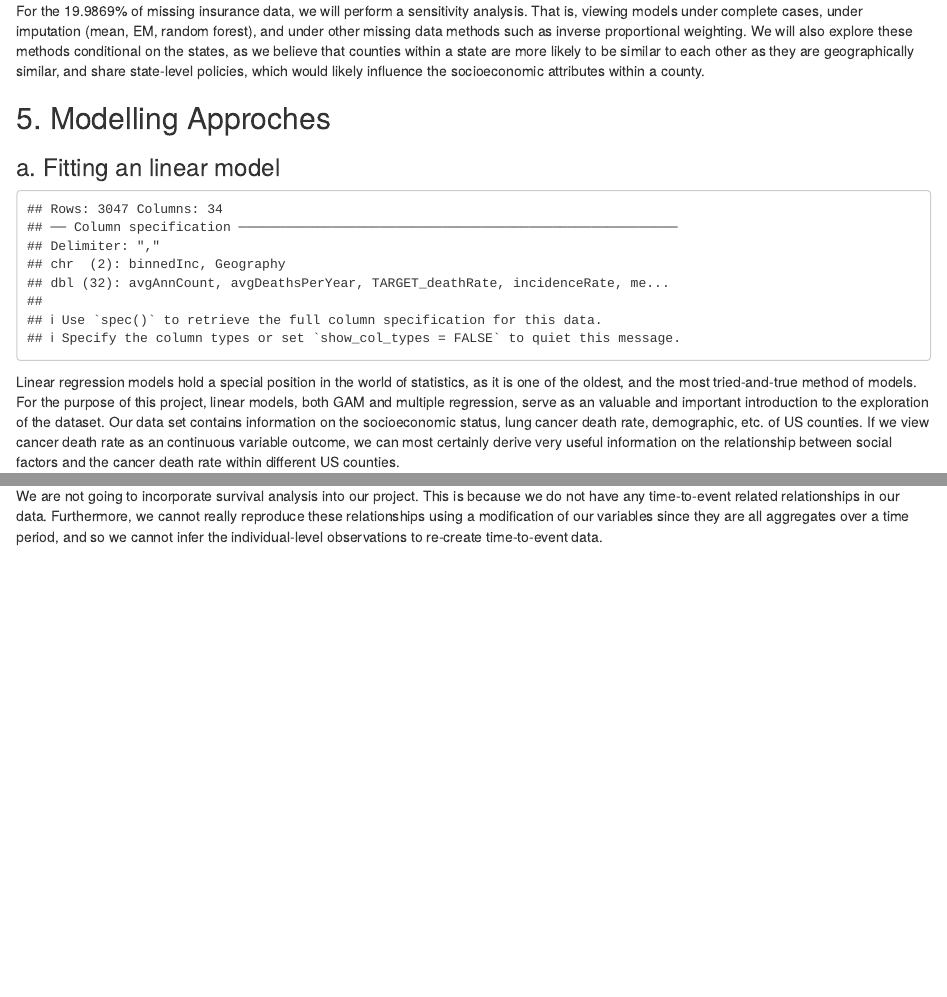
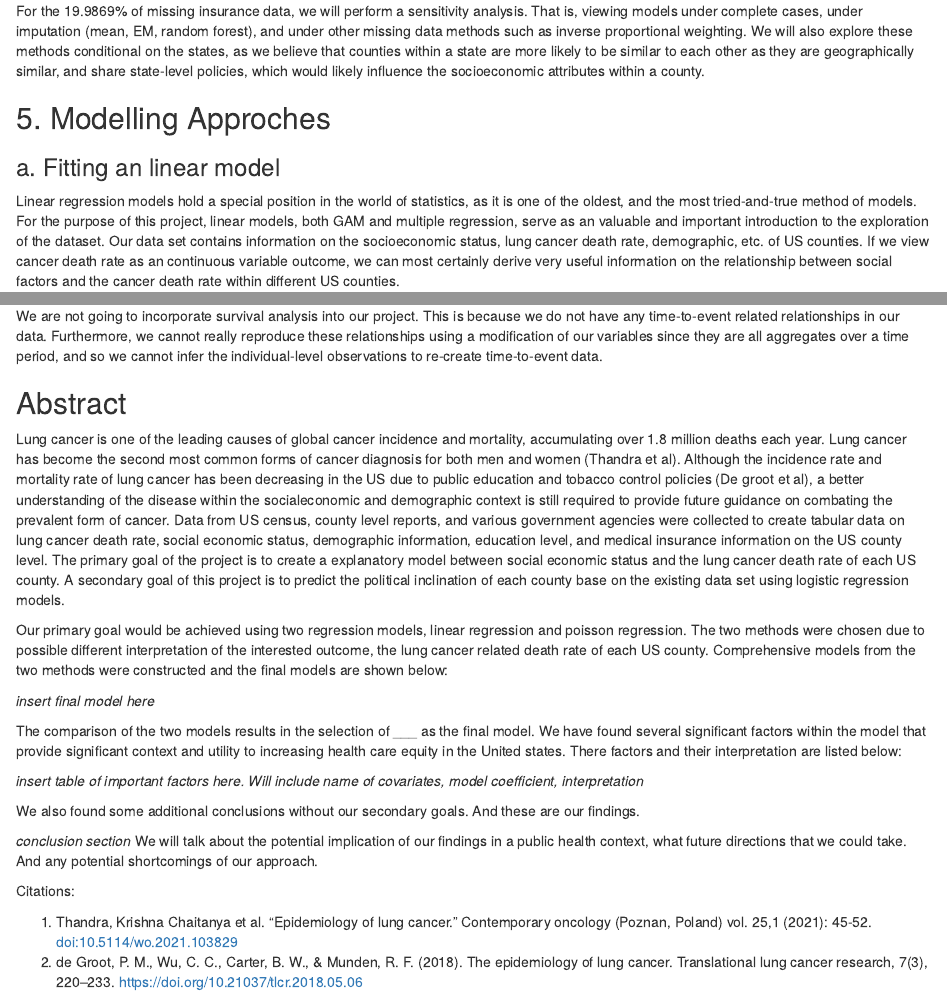
Before and after one commit to how340/210proj, an R Markdown document (Project_EDA.Rmd): the page in a window 1100 px wide, from 8820 px down, and a second part further down, joined at a grey line. Rendered offline with R 4.5, knitr and Pandoc, with nearby package versions; both versions are drawn in the output format of the newer one; some code elsewhere in the file could not run offline.

Commit message:
updated EDA rmd with abstract

````diff
--- a/Project_EDA.Rmd
+++ b/Project_EDA.Rmd
@@ -1,6 +1,8 @@
 ---
 title: "BST210 Project EDA"
-output: pdf_document
+output:
+  html_document:
+    df_print: paged
 ---
 
 # Exploratory Data Analysis
@@ -203,8 +205,8 @@ library(tidyr)
 library(ggplot2)
 
 #this line is for setting file path on Bruce's home pc.
-setwd("C:\\Users\\Bruce\\Desktop\\classes\\bst210")
-dat = read_csv("data/cancer_reg.csv")
+#setwd("C:\\Users\\Bruce\\Desktop\\classes\\bst210")
+#dat = read_csv("data/cancer_reg.csv")
 ```
 Linear regression models hold a special position in the world of statistics, as it is one of the oldest, and the most tried-and-true method of models. For the purpose of this project, linear models, both GAM and multiple regression, serve as an valuable and important introduction to the exploration of the dataset. Our data set contains information on the socioeconomic status, lung cancer death rate, demographic, etc. of US counties. If we view cancer death rate as an continuous variable outcome, we can most certainly derive very useful information on the relationship between social factors and the cancer death rate within different US counties.
 
@@ -440,3 +442,29 @@ Furthermore, we can interpret the Negative Binomial regression supposing median
 ### d. Survival Analysis
 
 We are not going to incorporate survival analysis into our project. This is because we do not have any time-to-event related relationships in our data. Furthermore, we cannot really reproduce these relationships using a modification of our variables since they are all aggregates over a time period, and so we cannot infer the individual-level observations to re-create time-to-event data.
+
+
+
+## Abstract
+
+Lung cancer is one of the leading causes of global cancer incidence and mortality, accumulating over 1.8 million deaths each year. Lung cancer has become the second most common forms of cancer diagnosis for both men and women (Thandra et al). Although the incidence rate and mortality rate of lung cancer has been decreasing in the US due to public education and tobacco control policies (De groot et al), a better understanding of the disease within the socialeconomic and demographic context is still required to provide future guidance on combating the prevalent form of cancer. Data from US census, county level reports, and various government agencies were collected to create tabular data on lung cancer death rate, social economic status, demographic information, education level, and medical insurance information on the US county level. The primary goal of the project is to create a explanatory model between social economic status and the lung cancer death rate of each US county. A secondary goal of this project is to predict the political inclination of each county base on the existing data set using logistic regression models.
+
+Our primary goal would be achieved using two regression models, linear regression and poisson regression. The two methods were chosen due to possible different interpretation of the interested outcome, the lung cancer related death rate of each US county. Comprehensive models from the two methods were constructed and the final models are shown below:
+
+*insert final model here*
+
+The comparison of the two models results in the selection of ___ as the final model. We have found several significant factors within the model that provide significant context and utility to increasing health care equity in the United states. There factors and their interpretation are listed below:
+
+
+*insert table of important factors here. Will include name of covariates, model coefficient, interpretation*
+
+We also found some additional conclusions without our secondary goals. And these are our findings.
+
+*conclusion section*
+We will talk about the potential implication of our findings in a public health context, what future directions that we could take. And any potential shortcomings of our approach.
+
+
+Citations:
+
+1. Thandra, Krishna Chaitanya et al. “Epidemiology of lung cancer.” Contemporary oncology (Poznan, Poland) vol. 25,1 (2021): 45-52. doi:10.5114/wo.2021.103829
+2. de Groot, P. M., Wu, C. C., Carter, B. W., & Munden, R. F. (2018). The epidemiology of lung cancer. Translational lung cancer research, 7(3), 220–233. https://doi.org/10.21037/tlcr.2018.05.06
````
